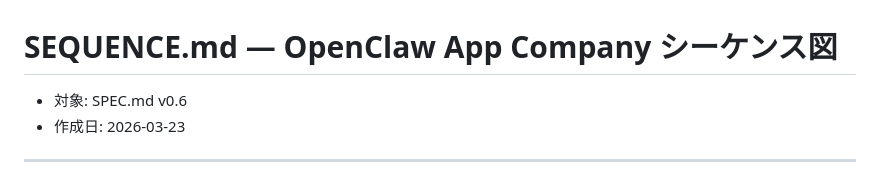
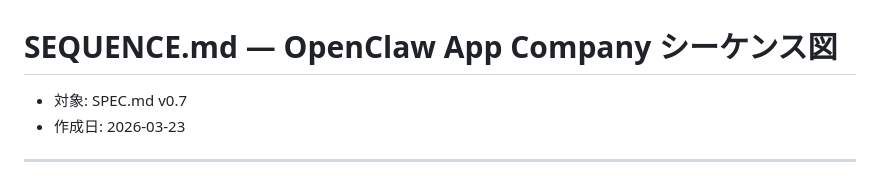
Before and after one commit to garyohosu/openclaw-app-company, a Markdown page: SEQUENCE.md, the part around one of its changes. Drawn GitHub-style.

```diff
--- a/SEQUENCE.md
+++ b/SEQUENCE.md
@@ -1,6 +1,6 @@
 # SEQUENCE.md — OpenClaw App Company シーケンス図
 
-- 対象: SPEC.md v0.6
+- 対象: SPEC.md v0.7
 - 作成日: 2026-03-23
 
 ---
```
Also changed, not shown: other parts of SEQUENCE.md (+44 -20 lines).
